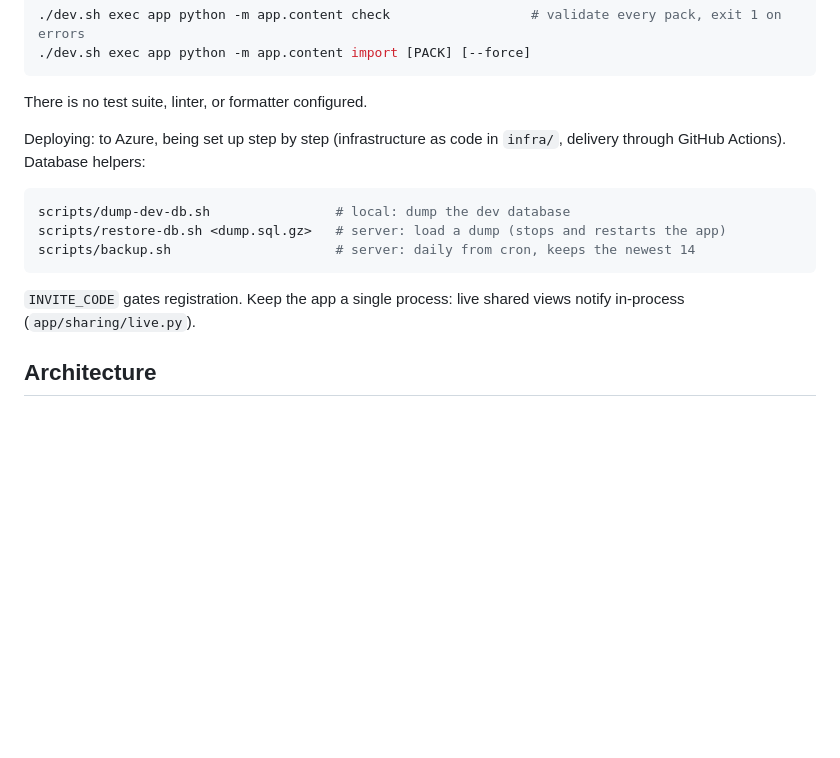
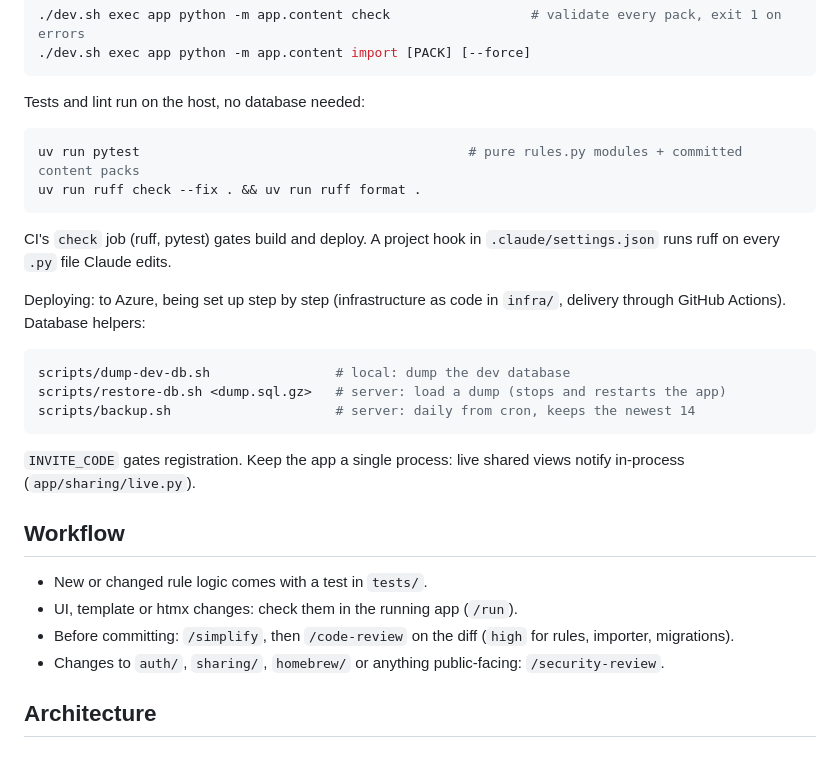
Before and after one commit to brock-afk/dnd-within, a Markdown page: CLAUDE.md, the part around the change. Rendered like a GitHub page; blank space fills up the shorter version.

Commit message:
ref: update CLAUDE workflow

````diff
--- a/CLAUDE.md
+++ b/CLAUDE.md
@@ -31,7 +31,14 @@ Content packs:
 ./dev.sh exec app python -m app.content import [PACK] [--force]
 ```
 
-There is no test suite, linter, or formatter configured.
+Tests and lint run on the host, no database needed:
+
+```bash
+uv run pytest                                          # pure rules.py modules + committed content packs
+uv run ruff check --fix . && uv run ruff format .
+```
+
+CI's `check` job (ruff, pytest) gates build and deploy. A project hook in `.claude/settings.json` runs ruff on every `.py` file Claude edits.
 
 Deploying: to Azure, being set up step by step (infrastructure as code in `infra/`, delivery through GitHub Actions). Database helpers:
 
@@ -42,6 +49,13 @@ scripts/backup.sh                     # server: daily from cron, keeps the newes
 ```
 
 `INVITE_CODE` gates registration. Keep the app a single process: live shared views notify in-process (`app/sharing/live.py`).
+
+## Workflow
+
+- New or changed rule logic comes with a test in `tests/`.
+- UI, template or htmx changes: check them in the running app (`/run`).
+- Before committing: `/simplify`, then `/code-review` on the diff (`high` for rules, importer, migrations).
+- Changes to `auth/`, `sharing/`, `homebrew/` or anything public-facing: `/security-review`.
 
 ## Architecture
 
````
